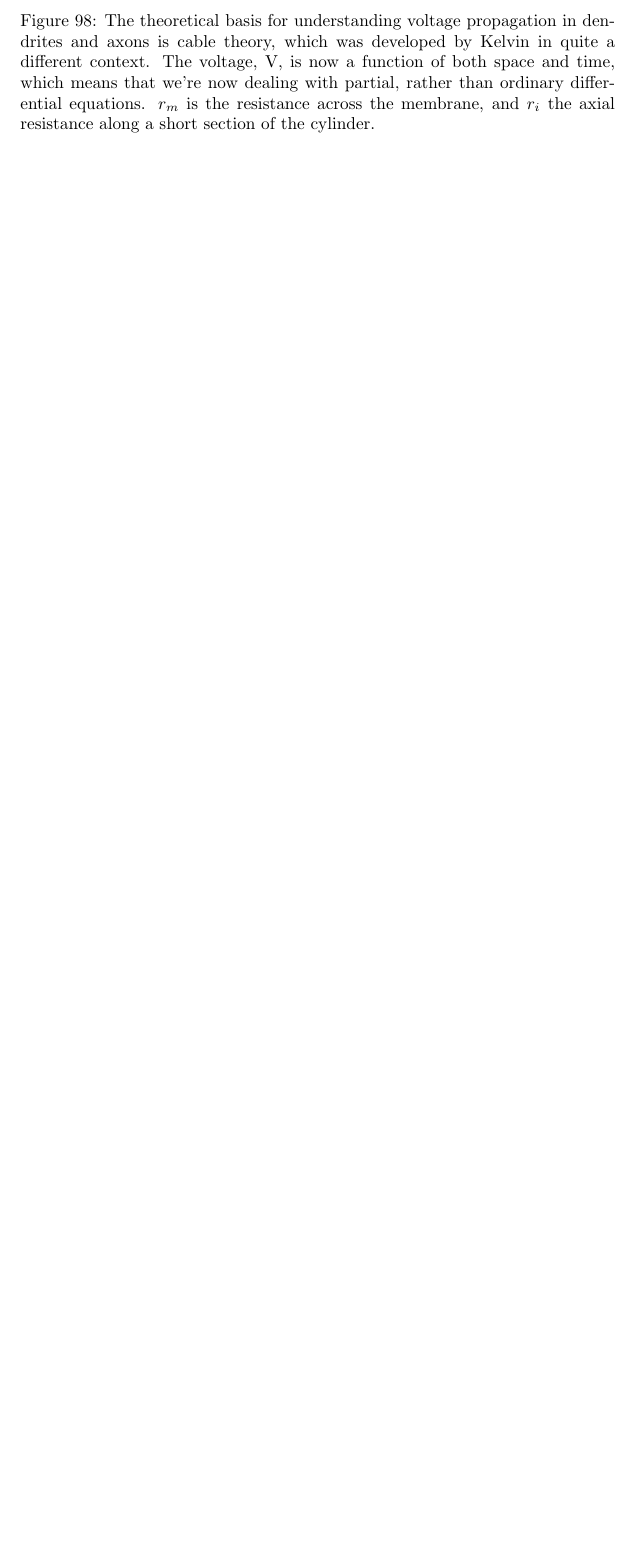
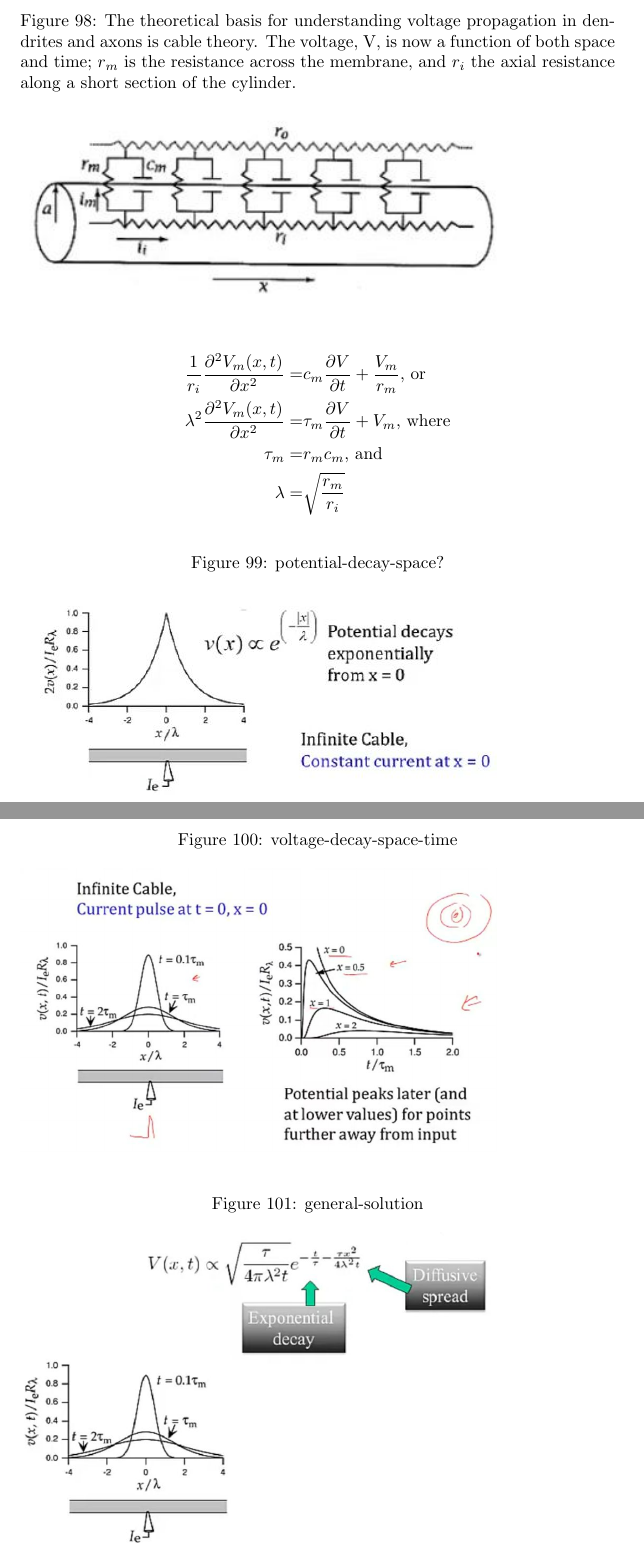
Before and after one commit to weka511/cns, a LaTeX paper (cns.tex): part of page 78 of 81 before the commit and two parts of pages 78 and 79 of 86 after it, the two joined at a grey line, cut so that both start at the same text, the shorter picture padded with empty space. Compiled offline with pdfLaTeX.

Commit message:
#8 figures for 5.4

```diff
--- a/cns.tex
+++ b/cns.tex
@@ -1311,6 +1311,31 @@ tremendous impact on the information that is integrated and representated by the
 receiving neurons
 
 \begin{figure}[H]
-	\caption[The theoretical basis for understanding voltage propagation]{The theoretical basis for understanding voltage propagation in dendrites and axons is cable theory, which was developed by Kelvin in quite a 	different context. The voltage, V, is now a function of both space and time, which means that we're now dealing with partial, rather than ordinary differential equations. $r_m$ is the resistance across the membrane, and $r_i$ the axial resistance along a short section of the cylinder.}
+	\caption[The theoretical basis for understanding voltage propagation]{The theoretical basis for understanding voltage propagation in dendrites and axons is cable theory. The voltage, V, is now a function of both space and time; $r_m$ is the resistance across the membrane, and $r_i$ the axial resistance along a short section of the cylinder.}
 	\includegraphics[width=0.8\textwidth]{cable-theory}
 \end{figure}
+
+\begin{align*}
+	\frac{1}{r_i}\frac{\partial^2V_m(x,t)}{\partial x^2} =& c_m \frac{\partial V}{\partial t} + \frac{V_m}{r_m}\text{, or} \\
+	\lambda^2\frac{\partial^2V_m(x,t)}{\partial x^2} =& \tau_m \frac{\partial V}{\partial t} + V_m \text{, where}\\
+	\tau_m =& r_m c_m \text{, and}\\
+	\lambda =& \sqrt{\frac{r_m}{r_i}}
+\end{align*}
+
+
+\begin{figure}[H]
+	\caption[potential-decay-space?]{potential-decay-space?}
+	\includegraphics[width=0.8\textwidth]{potential-decay-space}
+\end{figure}
+
+
+\begin{figure}[H]
+	\caption[voltage-decay-space-time]{voltage-decay-space-time}
+	\includegraphics[width=0.8\textwidth]{voltage-decay-space-time}
+\end{figure}
+
+
+\begin{figure}[H]
+	\caption[general-solution]{general-solution}
+	\includegraphics[width=0.8\textwidth]{general-solution}
+\end{figure}
```
Also changed, not shown: figs/compartmental-models.jpg (added), figs/delay-sound.jpg (added), figs/detection-selectivity.jpg (added), figs/full-model.jpg (added), figs/general-solution.jpg (added), figs/potential-decay-space.jpg (added), figs/rall-model.jpg (added), figs/voltage-decay-space-time.jpg (added), figs/what-do-dendrites-add.jpg (added), cns.tex (43 more changed lines).
